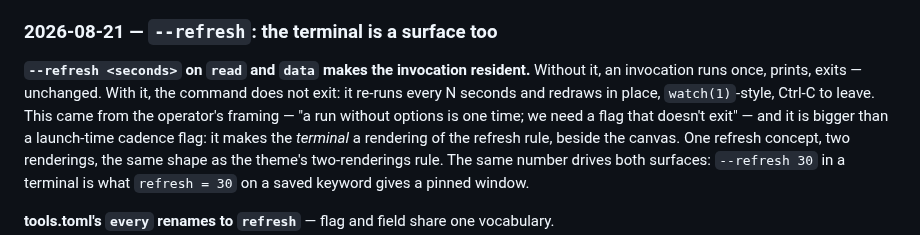
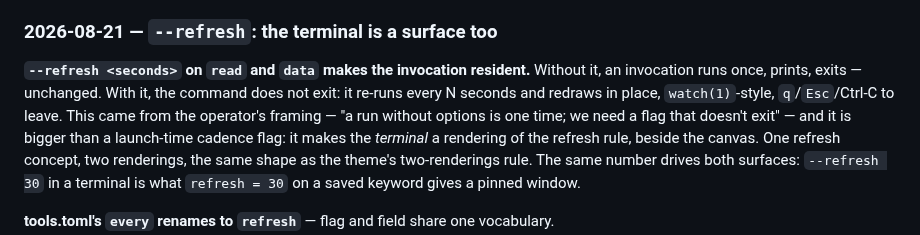
Before and after one commit to skyrowlabs/sky-boss, a Markdown page: docs/design/fundamentals.md, the part around the change. GitHub-like rendering.

Commit message:
docs(refresh): round 2 closes — leaving, and staying in place
The constitution's --refresh entry says q/Esc/Ctrl-C. Notes record what
the build argued back: the tick and the key poll collapsing into one
select is why q is instant, an arrow key nearly quitting the view, and
Ctrl-C looking broken through a pty whose foreground process group was
not the child. follow and file-follow are left alone on purpose — the
same argument applies but their docs record Ctrl-C as a decision.

Co-Authored-By: Claude Fable 5 <noreply@anthropic.com>

```diff
--- a/docs/design/fundamentals.md
+++ b/docs/design/fundamentals.md
@@ -189,7 +189,7 @@ acting verb, four observing contracts.
 
 **`--refresh <seconds>` on `read` and `data` makes the invocation resident.** Without it, an
 invocation runs once, prints, exits — unchanged. With it, the command does not exit: it re-runs
-every N seconds and redraws in place, `watch(1)`-style, Ctrl-C to leave. This came from the
+every N seconds and redraws in place, `watch(1)`-style, `q`/`Esc`/Ctrl-C to leave. This came from the
 operator's framing — "a run without options is one time; we need a flag that doesn't exit" — and
 it is bigger than a launch-time cadence flag: it makes the *terminal* a rendering of the refresh
 rule, beside the canvas. One refresh concept, two renderings, the same shape as the
```
Also changed, not shown: 2 other files.
